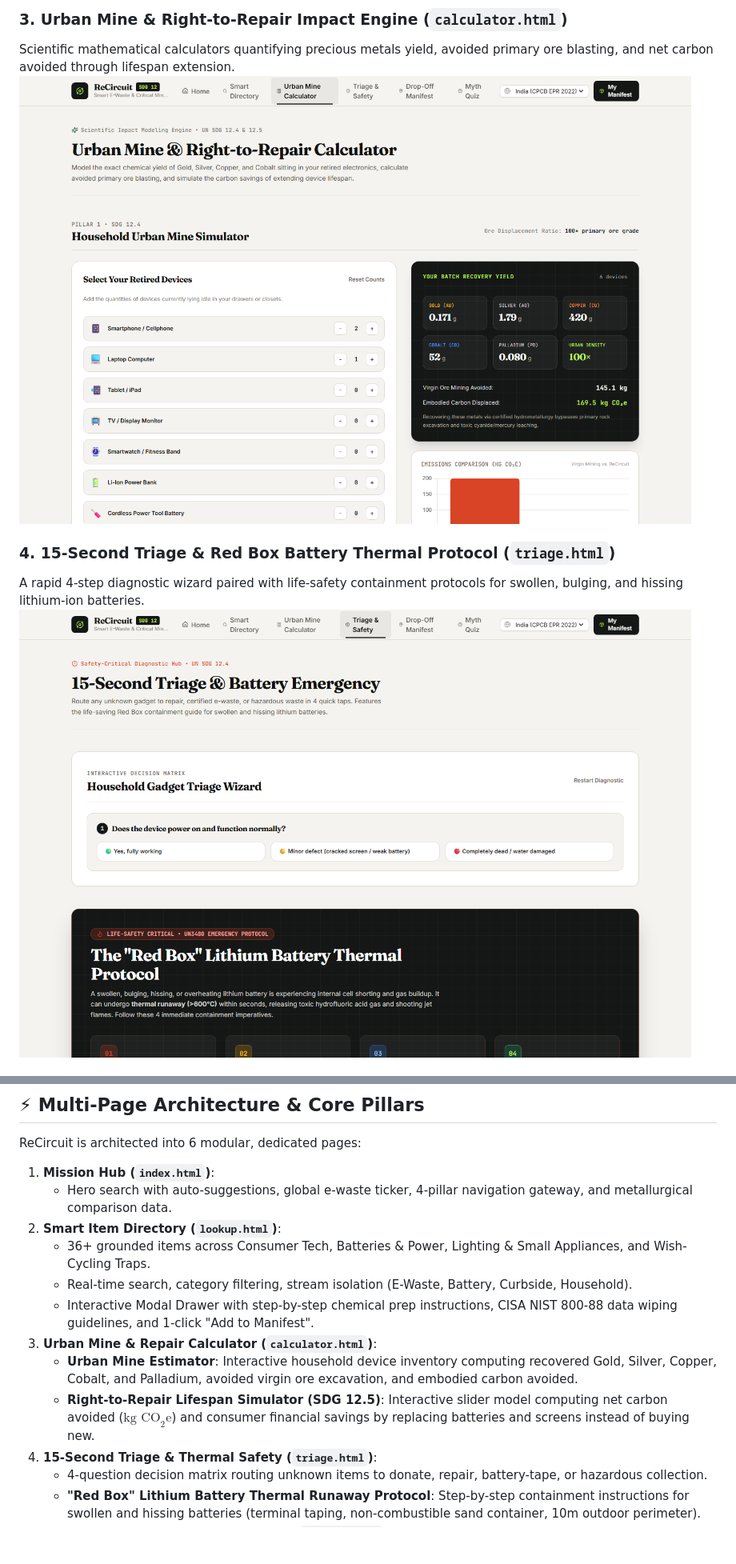
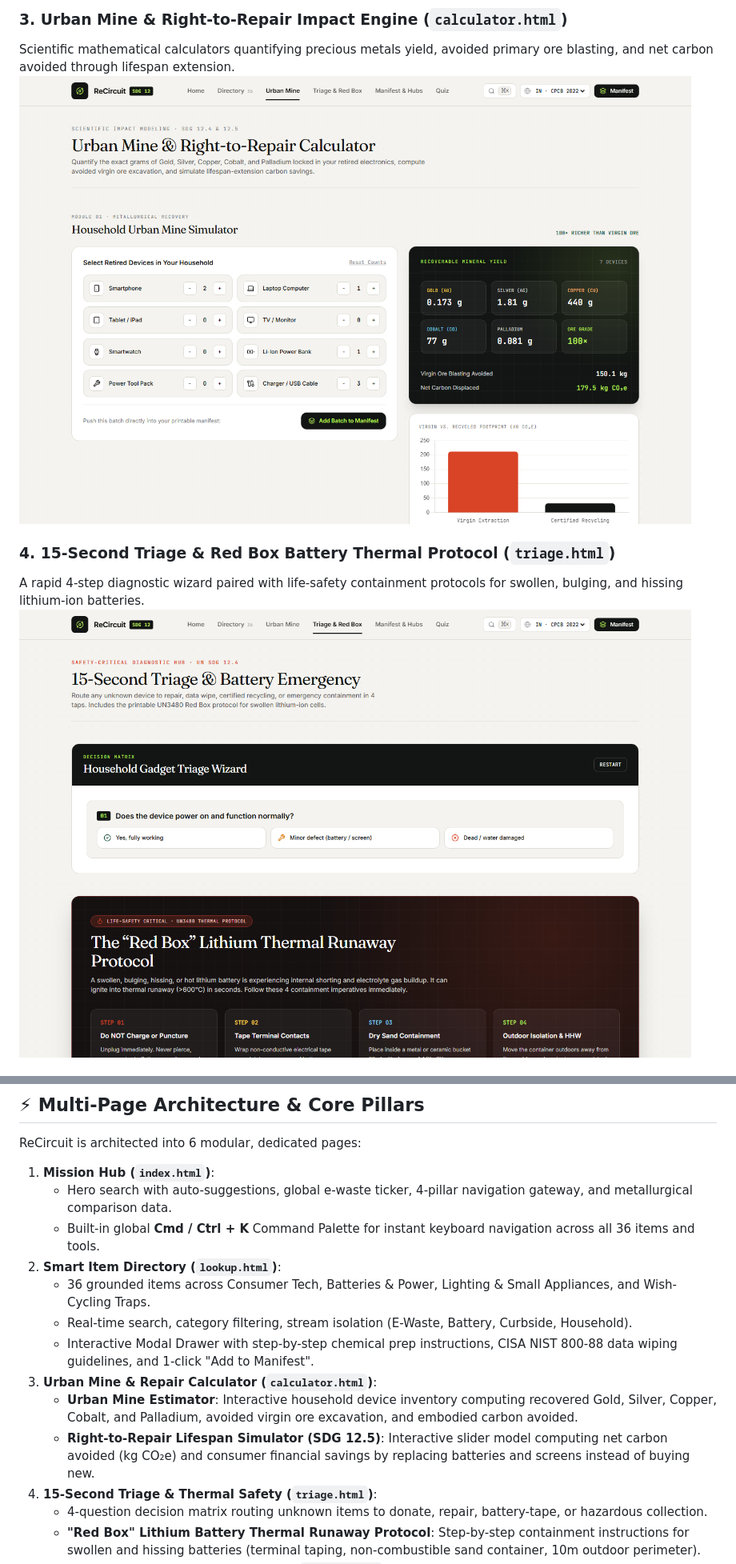
Before and after one commit to naman-swami/ReCircuit-Smart-E-Waste-Household-Recycling-Guide-UN-SDG-12-, a Markdown page: README.md, 2 parts joined by grey strips. Shown at 80% size. Rendered like a GitHub page; pictures changed too: screenshots/screenshot3_urban_mine_calculator.png, screenshots/screenshot4_thermal_emergency.png; blank space fills up the shorter version.

Commit message:
feat: merge v2 command palette, dot-grid styling, refreshed 5 high-res screenshots, and Netlify deployment readiness

```diff
--- a/README.md
+++ b/README.md
@@ -46,13 +50,14 @@ ReCircuit is architected into 6 modular, dedicated pages:
 
 1. **Mission Hub (`index.html`)**:
    - Hero search with auto-suggestions, global e-waste ticker, 4-pillar navigation gateway, and metallurgical comparison data.
+   - Built-in global **Cmd / Ctrl + K** Command Palette for instant keyboard navigation across all 36 items and tools.
 2. **Smart Item Directory (`lookup.html`)**:
-   - 36+ grounded items across Consumer Tech, Batteries & Power, Lighting & Small Appliances, and Wish-Cycling Traps.
+   - 36 grounded items across Consumer Tech, Batteries & Power, Lighting & Small Appliances, and Wish-Cycling Traps.
    - Real-time search, category filtering, stream isolation (E-Waste, Battery, Curbside, Household).
    - Interactive Modal Drawer with step-by-step chemical prep instructions, CISA NIST 800-88 data wiping guidelines, and 1-click "Add to Manifest".
 3. **Urban Mine & Repair Calculator (`calculator.html`)**:
    - **Urban Mine Estimator**: Interactive household device inventory computing recovered Gold, Silver, Copper, Cobalt, and Palladium, avoided virgin ore excavation, and embodied carbon avoided.
-   - **Right-to-Repair Lifespan Simulator (SDG 12.5)**: Interactive slider model computing net carbon avoided ($\text{kg CO}_2\text{e}$) and consumer financial savings by replacing batteries and screens instead of buying new.
+   - **Right-to-Repair Lifespan Simulator (SDG 12.5)**: Interactive slider model computing net carbon avoided (kg CO₂e) and consumer financial savings by replacing batteries and screens instead of buying new.
 4. **15-Second Triage & Thermal Safety (`triage.html`)**:
    - 4-question decision matrix routing unknown items to donate, repair, battery-tape, or hazardous collection.
    - **"Red Box" Lithium Battery Thermal Runaway Protocol**: Step-by-step containment instructions for swollen and hissing batteries (terminal taping, non-combustible sand container, 10m outdoor perimeter).
```
Also changed, not shown: other parts of README.md (+17 -9 lines), screenshots/screenshot1_homepage_sdg12.png, screenshots/screenshot2_smart_directory.png, screenshots/screenshot5_dropoff_manifest.png (added), 10 other files.
